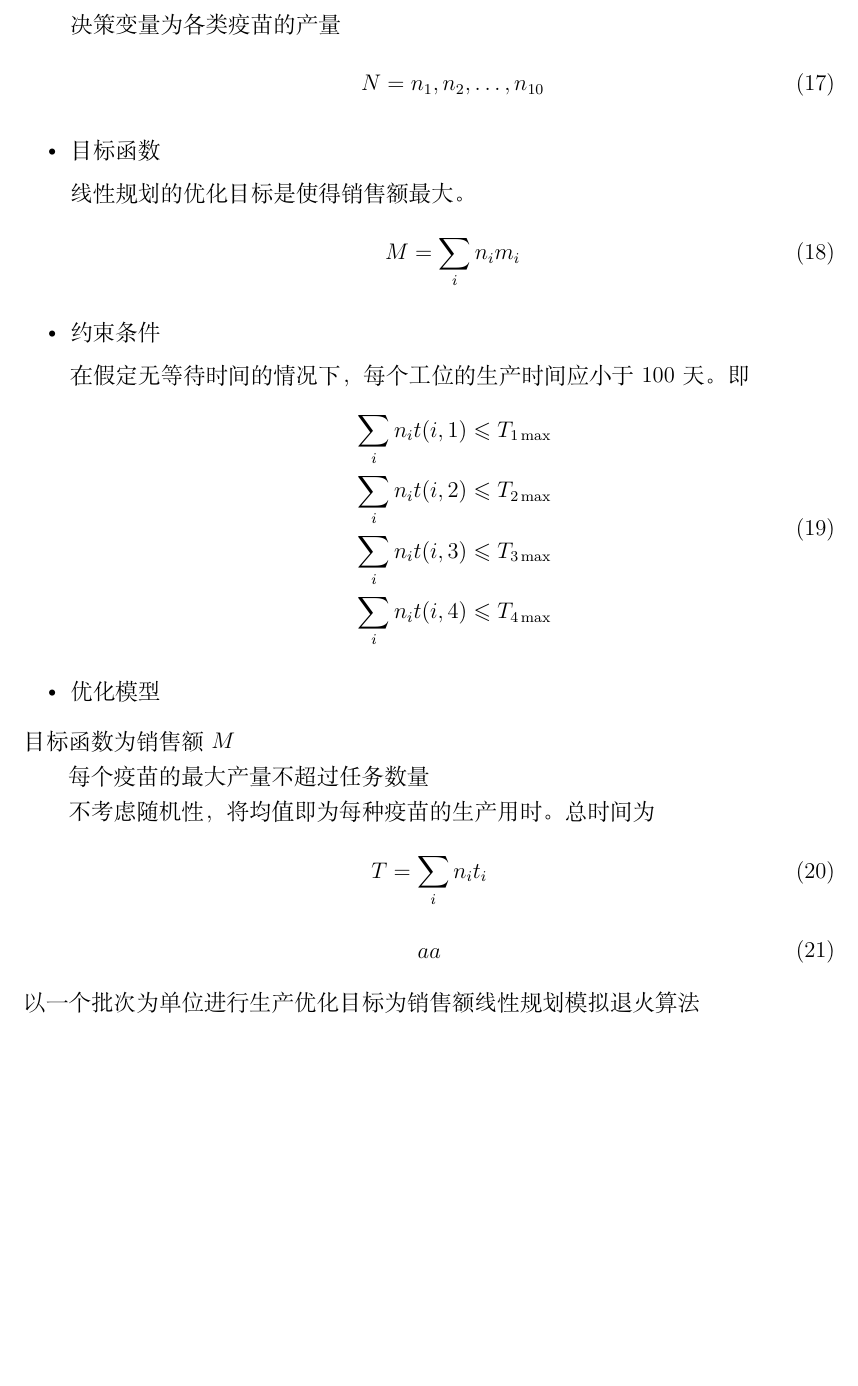
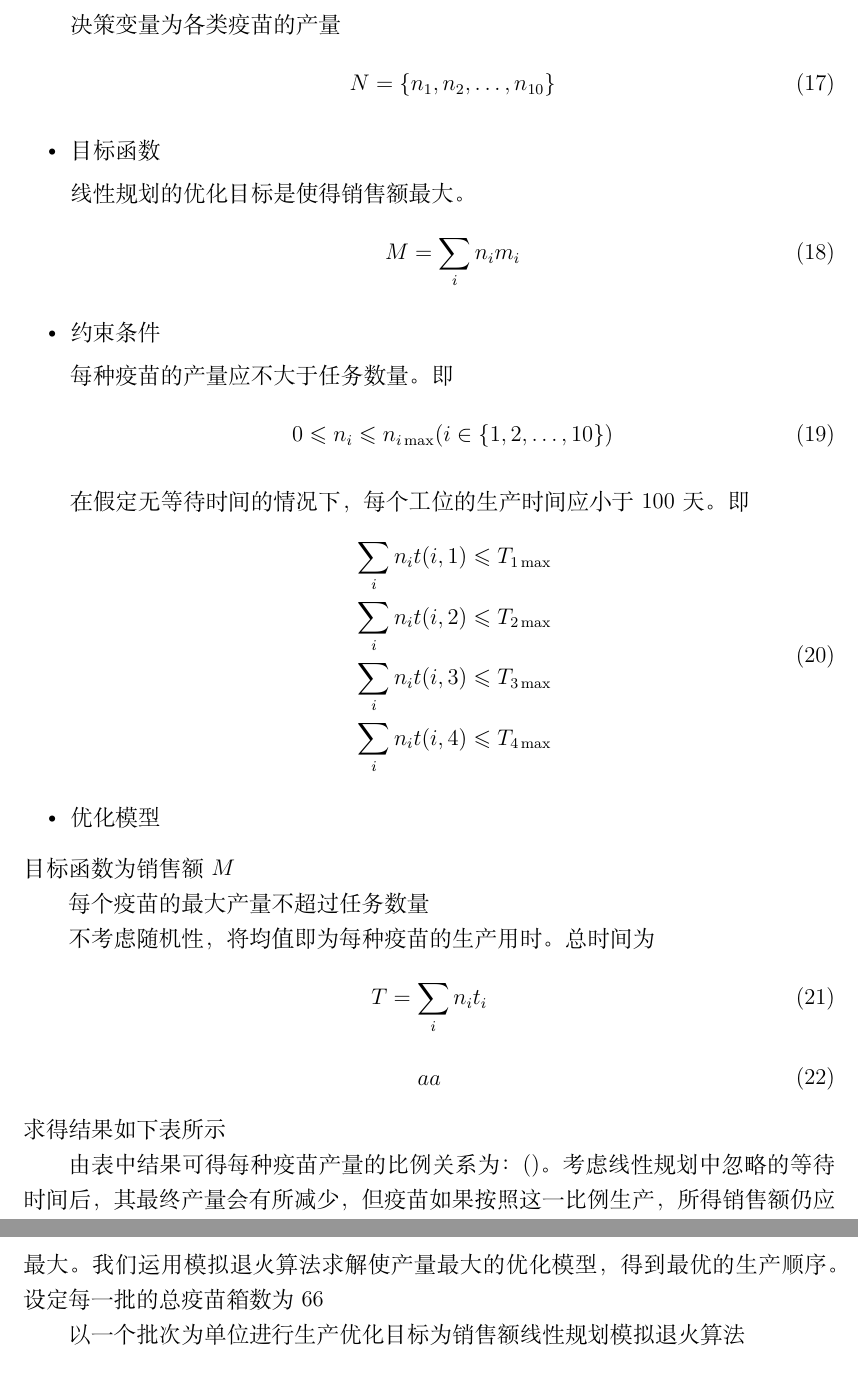
Before and after one commit to Yibeibankaishui/202151MATH, a LaTeX document (article/article.tex): part of page 17 of 18 before the commit and two parts of pages 17 and 18 of 18 after it, the two joined at a grey line, cut so that both start at the same text, the shorter picture padded with empty space. Compiled offline with XeLaTeX.

Commit message:
update article

```diff
--- a/article/article.tex
+++ b/article/article.tex
@@ -543,7 +543,7 @@
 	\item 决策变量
 	\par 决策变量为各类疫苗的产量
 	\begin{equation}
-		N={n_{1},n_{2},\dots,n_{10}}
+		N=\{n_{1},n_{2},\dots,n_{10}\}
 	\end{equation}
 	\item 目标函数
 	\par 线性规划的优化目标是使得销售额最大。
@@ -551,6 +551,10 @@
 		M=\sum_{i}n_{i}m_{i}
 	\end{equation}
 	\item 约束条件
+	\par 每种疫苗的产量应不大于任务数量。即
+	\begin{equation}
+		0\leqslant n_{i}\leqslant n_{i\max}(i\in\{1,2,\dots,10\})
+	\end{equation}
 	\par 在假定无等待时间的情况下，每个工位的生产时间应小于100天。即
 	\begin{equation}
 	\begin{split}
@@ -575,7 +579,9 @@
 	aa
 	\end{split}
 	\end{equation}
-	以一个批次为单位进行生产
+	求得结果如下表所示
+	\par 由表中结果可得每种疫苗产量的比例关系为：()。考虑线性规划中忽略的等待时间后，其最终产量会有所减少，但疫苗如果按照这一比例生产，所得销售额仍应最大。我们运用模拟退火算法求解使产量最大的优化模型，得到最优的生产顺序。设定每一批的总疫苗箱数为66
+	\par 以一个批次为单位进行生产
 	优化目标为销售额
 	线性规划
 	模拟退火算法
```
Also changed, not shown: article/article.tex (7 more changed lines).
